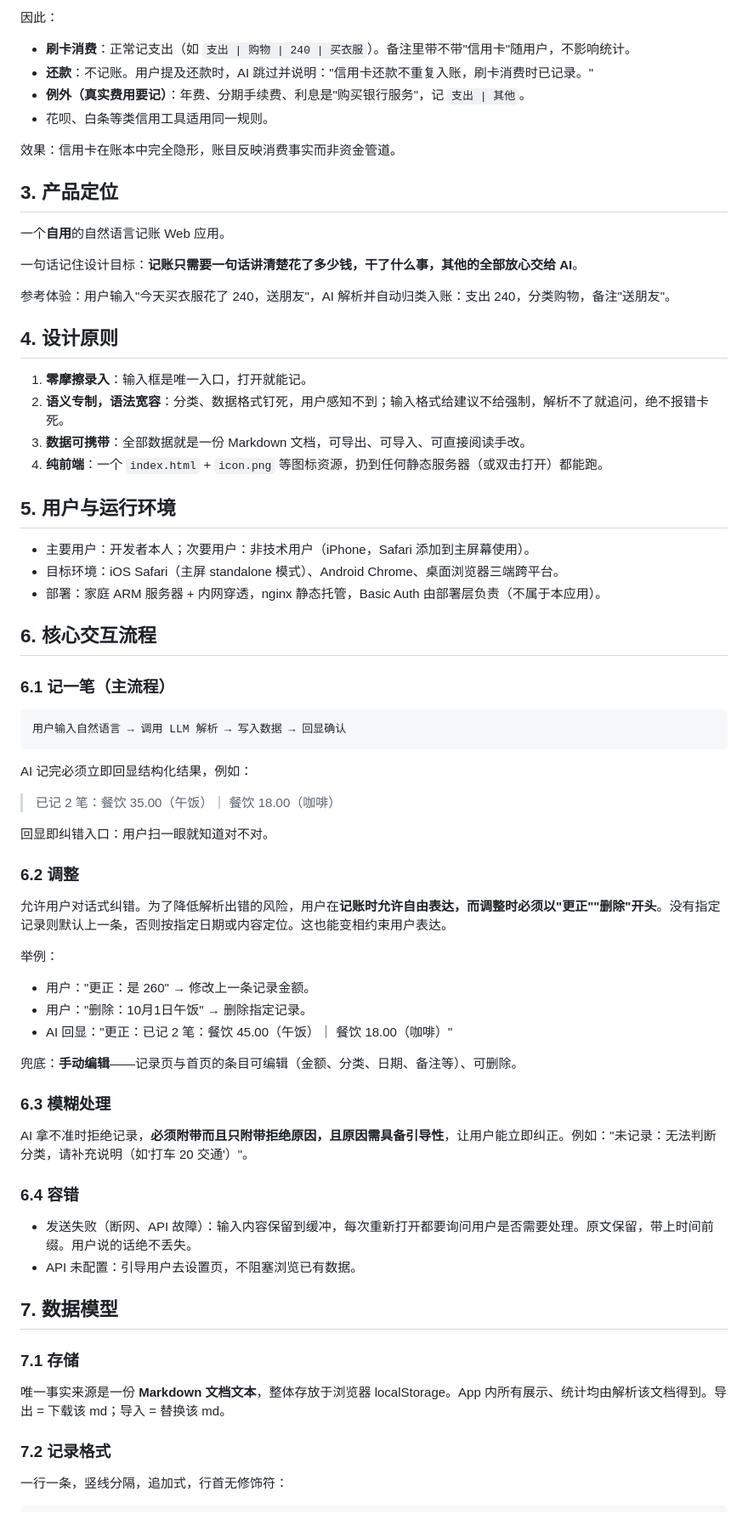
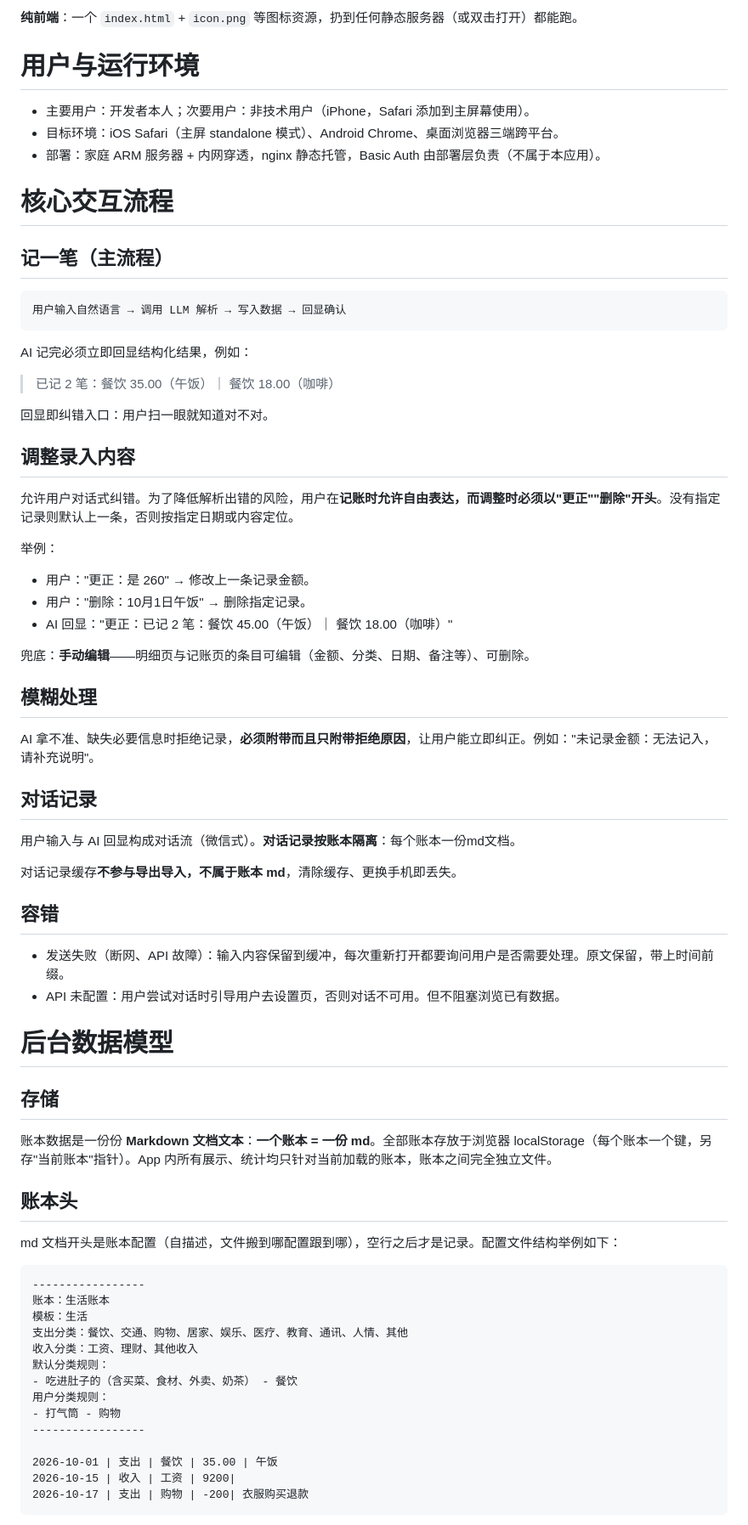
Before and after one commit to ZHH-start/one-line-books, a Markdown page: docu/main_design.md, the part around one of its changes. Shown at 85% size. GitHub-like rendering.

````diff
--- a/docu/main_design.md
+++ b/docu/main_design.md
@@ -75,36 +23,12 @@
-因此：
-
-- **刷卡消费**：正常记支出（如 `支出 | 购物 | 240 | 买衣服`）。备注里带不带"信用卡"随用户，不影响统计。
-- **还款**：不记账。用户提及还款时，AI 跳过并说明："信用卡还款不重复入账，刷卡消费时已记录。"
-- **例外（真实费用要记）**：年费、分期手续费、利息是"购买银行服务"，记 `支出 | 其他`。
-- 花呗、白条等类信用工具适用同一规则。
-
-效果：信用卡在账本中完全隐形，账目反映消费事实而非资金管道。
-
-## 3. 产品定位
-
-一个**自用**的自然语言记账 Web 应用。
-
-一句话记住设计目标：**记账只需要一句话讲清楚花了多少钱，干了什么事，其他的全部放心交给 AI**。
-
-参考体验：用户输入"今天买衣服花了 240，送朋友"，AI 解析并自动归类入账：支出 240，分类购物，备注"送朋友"。
-
-## 4. 设计原则
-
-1. **零摩擦录入**：输入框是唯一入口，打开就能记。
-2. **语义专制，语法宽容**：分类、数据格式钉死，用户感知不到；输入格式给建议不给强制，解析不了就追问，绝不报错卡死。
-3. **数据可携带**：全部数据就是一份 Markdown 文档，可导出、可导入、可直接阅读手改。
-4. **纯前端**：一个 `index.html` + `icon.png` 等图标资源，扔到任何静态服务器（或双击打开）都能跑。
-
-## 5. 用户与运行环境
+**纯前端**：一个 `index.html` + `icon.png` 等图标资源，扔到任何静态服务器（或双击打开）都能跑。
+# 用户与运行环境
 
 - 主要用户：开发者本人；次要用户：非技术用户（iPhone，Safari 添加到主屏幕使用）。
 - 目标环境：iOS Safari（主屏 standalone 模式）、Android Chrome、桌面浏览器三端跨平台。
 - 部署：家庭 ARM 服务器 + 内网穿透，nginx 静态托管，Basic Auth 由部署层负责（不属于本应用）。
+# 核心交互流程
 
-## 6. 核心交互流程
-
-### 6.1 记一笔（主流程）
+## 记一笔（主流程）
 
 ```text
 用户输入自然语言 → 调用 LLM 解析 → 写入数据 → 回显确认
@@ -115,10 +39,9 @@ AI 记完必须立即回显结构化结果，例如：
 > 已记 2 笔：餐饮 35.00（午饭）｜ 餐饮 18.00（咖啡）
 
 回显即纠错入口：用户扫一眼就知道对不对。
+## 调整录入内容
 
-### 6.2 调整
-
-允许用户对话式纠错。为了降低解析出错的风险，用户在**记账时允许自由表达，而调整时必须以"更正""删除"开头**。没有指定记录则默认上一条，否则按指定日期或内容定位。这也能变相约束用户表达。
+允许用户对话式纠错。为了降低解析出错的风险，用户在**记账时允许自由表达，而调整时必须以"更正""删除"开头**。没有指定记录则默认上一条，否则按指定日期或内容定位。
 
 举例：
 
@@ -126,23 +49,44 @@ AI 记完必须立即回显结构化结果，例如：
 - 用户："删除：10月1日午饭" → 删除指定记录。
 - AI 回显："更正：已记 2 笔：餐饮 45.00（午饭）｜ 餐饮 18.00（咖啡）"
 
-兜底：**手动编辑**——记录页与首页的条目可编辑（金额、分类、日期、备注等）、可删除。
+兜底：**手动编辑**——明细页与记账页的条目可编辑（金额、分类、日期、备注等）、可删除。
+## 模糊处理
 
-### 6.3 模糊处理
+AI 拿不准、缺失必要信息时拒绝记录，**必须附带而且只附带拒绝原因**，让用户能立即纠正。例如："未记录金额：无法记入，请补充说明"。
+## 对话记录
 
-AI 拿不准时拒绝记录，**必须附带而且只附带拒绝原因，且原因需具备引导性**，让用户能立即纠正。例如："未记录：无法判断分类，请补充说明（如'打车 20 交通'）"。
+用户输入与 AI 回显构成对话流（微信式）。**对话记录按账本隔离**：每个账本一份md文档。
 
-### 6.4 容错
+对话记录缓存**不参与导出导入，不属于账本 md**，清除缓存、更换手机即丢失。
 
-- 发送失败（断网、API 故障）：输入内容保留到缓冲，每次重新打开都要询问用户是否需要处理。原文保留，带上时间前缀。用户说的话绝不丢失。
-- API 未配置：引导用户去设置页，不阻塞浏览已有数据。
+## 容错
 
-## 7. 数据模型
+- 发送失败（断网、API 故障）：输入内容保留到缓冲，每次重新打开都要询问用户是否需要处理。原文保留，带上时间前缀。
+- API 未配置：用户尝试对话时引导用户去设置页，否则对话不可用。但不阻塞浏览已有数据。
+# 后台数据模型
 
-### 7.1 存储
+## 存储
 
-唯一事实来源是一份 **Markdown 文档文本**，整体存放于浏览器 localStorage。App 内所有展示、统计均由解析该文档得到。导出 = 下载该 md；导入 = 替换该 md。
+账本数据是一份份 **Markdown 文档文本**：**一个账本 = 一份 md**。全部账本存放于浏览器 localStorage（每个账本一个键，另存"当前账本"指针）。App 内所有展示、统计均只针对当前加载的账本，账本之间完全独立文件。
 
-### 7.2 记录格式
+## 账本头
 
-一行一条，竖线分隔，追加式，行首无修饰符：
+md 文档开头是账本配置（自描述，文件搬到哪配置跟到哪），空行之后才是记录。配置文件结构举例如下：
+
+```text
+-----------------
+账本：生活账本
+模板：生活
+支出分类：餐饮、交通、购物、居家、娱乐、医疗、教育、通讯、人情、其他
+收入分类：工资、理财、其他收入
+默认分类规则：
+- 吃进肚子的（含买菜、食材、外卖、奶茶） - 餐饮
+用户分类规则：
+- 打气筒 - 购物
+-----------------
+
+2026-10-01 | 支出 | 餐饮 | 35.00 | 午饭
+2026-10-15 | 收入 | 工资 | 9200|
+2026-10-17 | 支出 | 购物 | -200| 衣服购买退款
+```
+
````
Also changed, not shown: other parts of docu/main_design.md (+122 -113 lines).
